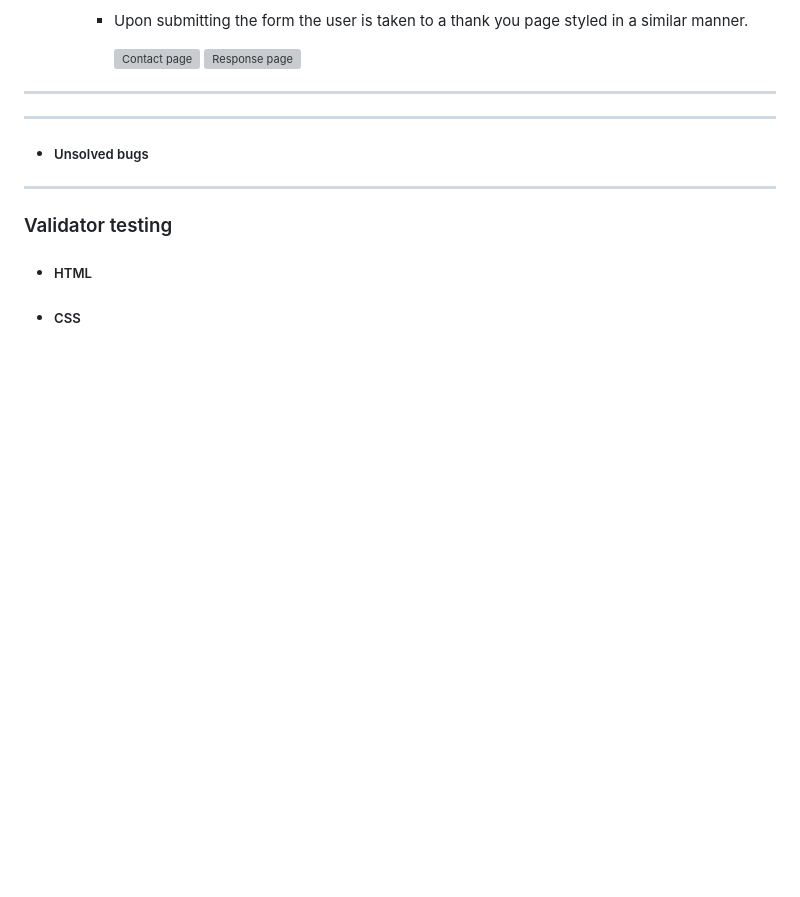
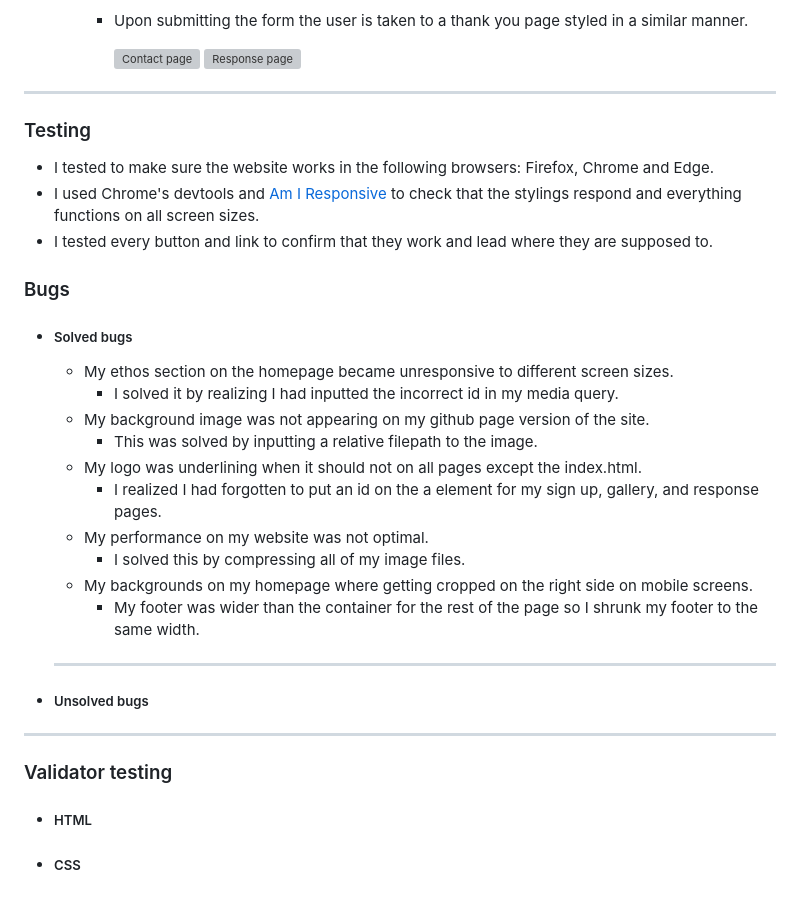
Before and after one commit to Dekeypetey40/Happy-Dog-Website, a Markdown page: README.md, the part around the change. GitHub-like rendering; blank space fills up the shorter version; grey boxes are pictures that could not be loaded.

Commit message:
Doc: Describe my testing process and bugs I solved

```diff
--- a/README.md
+++ b/README.md
@@ -95,7 +95,24 @@ Potential clients can get basic information about why Happy Dog is a good servic
       ![Contact page](assets/images/contact-page.png) <!-- FIX THIS -->
       ![Response page](assets/images/response-page.png)
 ---
+### Testing
+  - I tested to make sure the website works in the following browsers: Firefox, Chrome and Edge.
+  - I used Chrome's devtools and [Am I Responsive](https://ui.dev/amiresponsive) to check that the stylings respond and everything functions on all screen sizes.
+  - I tested every button and link to confirm that they work and lead where they are supposed to.
 
+### Bugs
+
+- ##### Solved bugs
+  - My ethos section on the homepage became unresponsive to different screen sizes.
+    - I solved it by realizing I had inputted the incorrect id in my media query.
+  - My background image was not appearing on my github page version of the site.
+    - This was solved by inputting a relative filepath to the image.
+  - My logo was underlining when it should not on all pages except the index.html.
+    - I realized I had forgotten to put an id on the a element for my sign up, gallery, and response pages.
+  - My performance on my website was not optimal.
+    - I solved this by compressing all of my image files.
+  - My backgrounds on my homepage where getting cropped on the right side on mobile screens.
+    - My footer was wider than the container for the rest of the page so I shrunk my footer to the same width.
 
 
   ***
```
